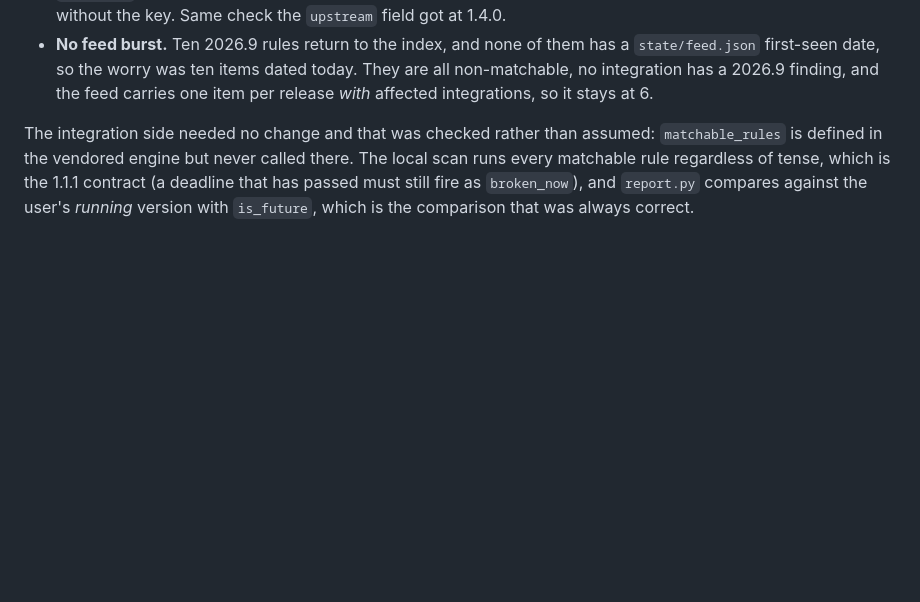
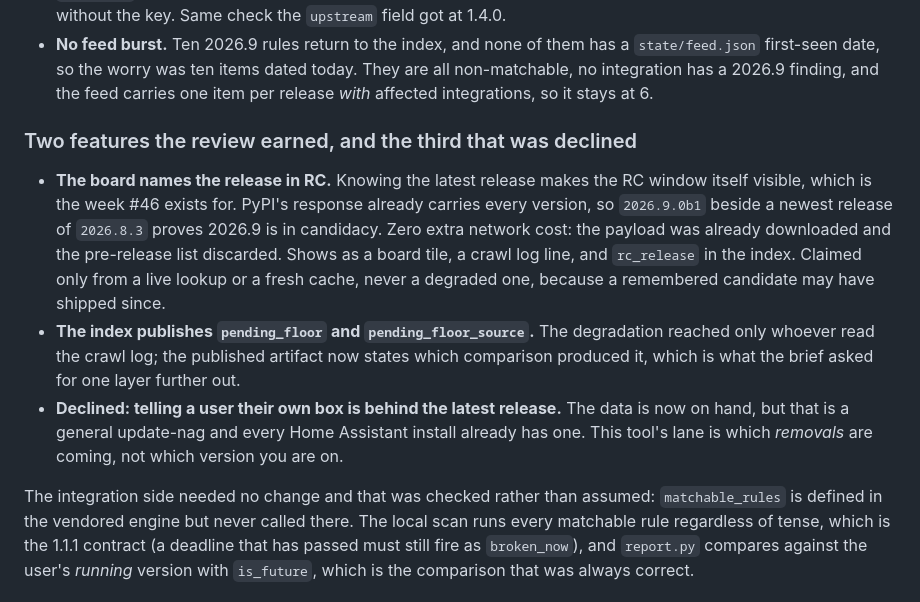
Before and after one commit to Booyaka101/hass-breakage-radar, a Markdown page: PROGRESS.md, the part around the change. GitHub-like rendering; blank space fills up the shorter version.

```diff
--- a/PROGRESS.md
+++ b/PROGRESS.md
@@ -86,6 +86,25 @@ Three smaller things from the same pass:
   a `state/feed.json` first-seen date, so the worry was ten items dated today.
   They are all non-matchable, no integration has a 2026.9 finding, and the feed
   carries one item per release *with* affected integrations, so it stays at 6.
+
+### Two features the review earned, and the third that was declined
+
+* **The board names the release in RC.** Knowing the latest release makes the
+  RC window itself visible, which is the week #46 exists for. PyPI's response
+  already carries every version, so `2026.9.0b1` beside a newest release of
+  `2026.8.3` proves 2026.9 is in candidacy. Zero extra network cost: the
+  payload was already downloaded and the pre-release list discarded. Shows as a
+  board tile, a crawl log line, and `rc_release` in the index. Claimed only
+  from a live lookup or a fresh cache, never a degraded one, because a
+  remembered candidate may have shipped since.
+* **The index publishes `pending_floor` and `pending_floor_source`.** The
+  degradation reached only whoever read the crawl log; the published artifact
+  now states which comparison produced it, which is what the brief asked for
+  one layer further out.
+* **Declined: telling a user their own box is behind the latest release.** The
+  data is now on hand, but that is a general update-nag and every Home
+  Assistant install already has one. This tool's lane is which *removals* are
+  coming, not which version you are on.
 
 The integration side needed no change and that was checked rather than
 assumed: `matchable_rules` is defined in the vendored engine but never called
```
Also changed, not shown: CHANGELOG.md (+19 -0 lines), README.md (+12 -1 lines), images/board.png, 5 other files.
